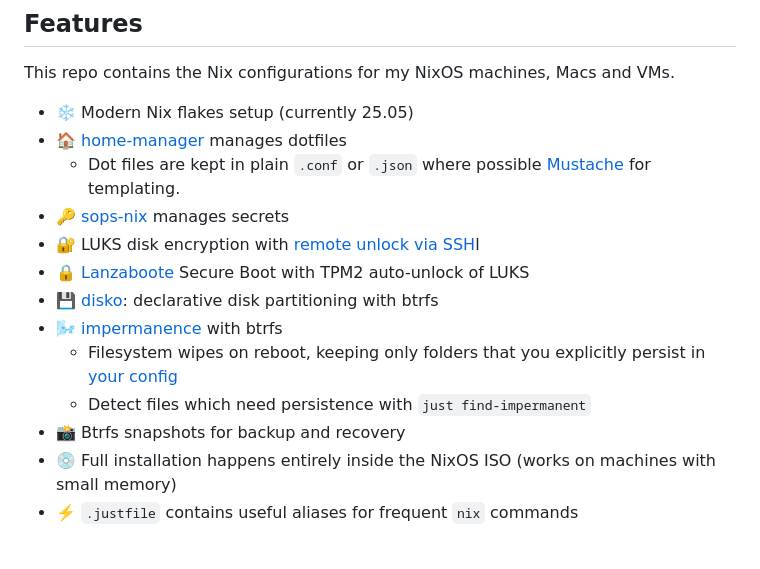
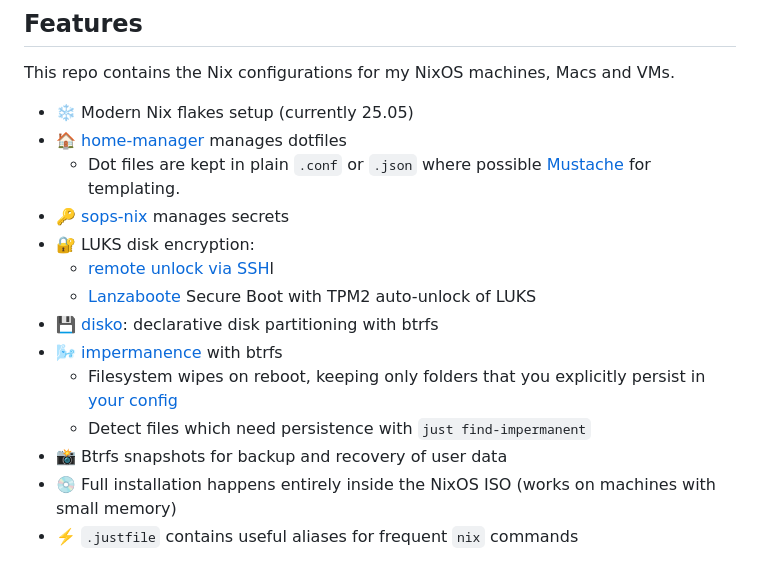
Before and after one commit to richardgill/nix, a Markdown page: README.md, the part around the change. Rendered like a GitHub page.

```diff
--- a/README.md
+++ b/README.md
@@ -13,13 +13,14 @@ This repo contains the Nix configurations for my NixOS machines, Macs and VMs.
 - 🏠 [home-manager](https://github.com/nix-community/home-manager) manages dotfiles
   - Dot files are kept in plain `.conf` or `.json` where possible [Mustache](https://mustache.github.io) for templating.
 - 🔑 [sops-nix](https://github.com/Mic92/sops-nix) manages secrets
-- 🔐 LUKS disk encryption with [remote unlock via SSH](#remote-luks-unlock)l
-- 🔒 [Lanzaboote](https://github.com/nix-community/lanzaboote) Secure Boot with TPM2 auto-unlock of LUKS
+- 🔐 LUKS disk encryption:
+  - [remote unlock via SSH](#remote-luks-unlock)l
+  - [Lanzaboote](https://github.com/nix-community/lanzaboote) Secure Boot with TPM2 auto-unlock of LUKS
 - 💾 [disko](https://github.com/nix-community/disko): declarative disk partitioning with btrfs
 - 🌬️ [impermanence](https://github.com/nix-community/impermanence) with btrfs
   - Filesystem wipes on reboot, keeping only folders that you explicitly persist in [your config](modules/system/nixos/headless/impermanence.nix)
   - Detect files which need persistence with `just find-impermanent`
-- 📸 Btrfs snapshots for backup and recovery
+- 📸 Btrfs snapshots for backup and recovery of user data
 - 💿 Full installation happens entirely inside the NixOS ISO (works on machines with small memory)
 - ⚡️ `.justfile` contains useful aliases for frequent `nix` commands
 
```
